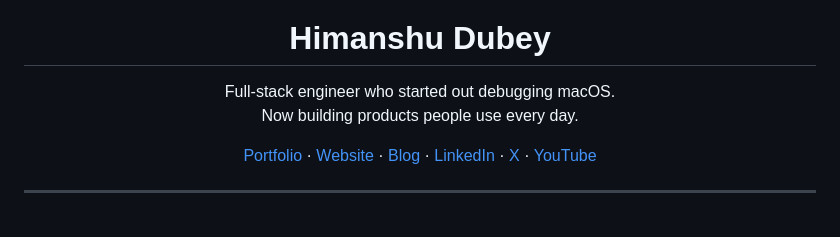
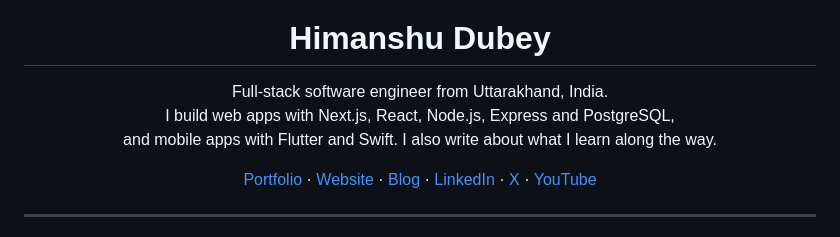
Before and after one commit to himubey/himubey.github.io, a Markdown page: README.md, the part around the change. Drawn GitHub-style.

Commit message:
Match README intro to the site hero text

```diff
--- a/README.md
+++ b/README.md
@@ -5,8 +5,9 @@
 <h1 align="center">Himanshu Dubey</h1>
 
 <p align="center">
-  Full-stack engineer who started out debugging macOS.<br>
-  Now building products people use every day.
+  Full-stack software engineer from Uttarakhand, India.<br>
+  I build web apps with Next.js, React, Node.js, Express and PostgreSQL,<br>
+  and mobile apps with Flutter and Swift. I also write about what I learn along the way.
 </p>
 
 <p align="center">
```
